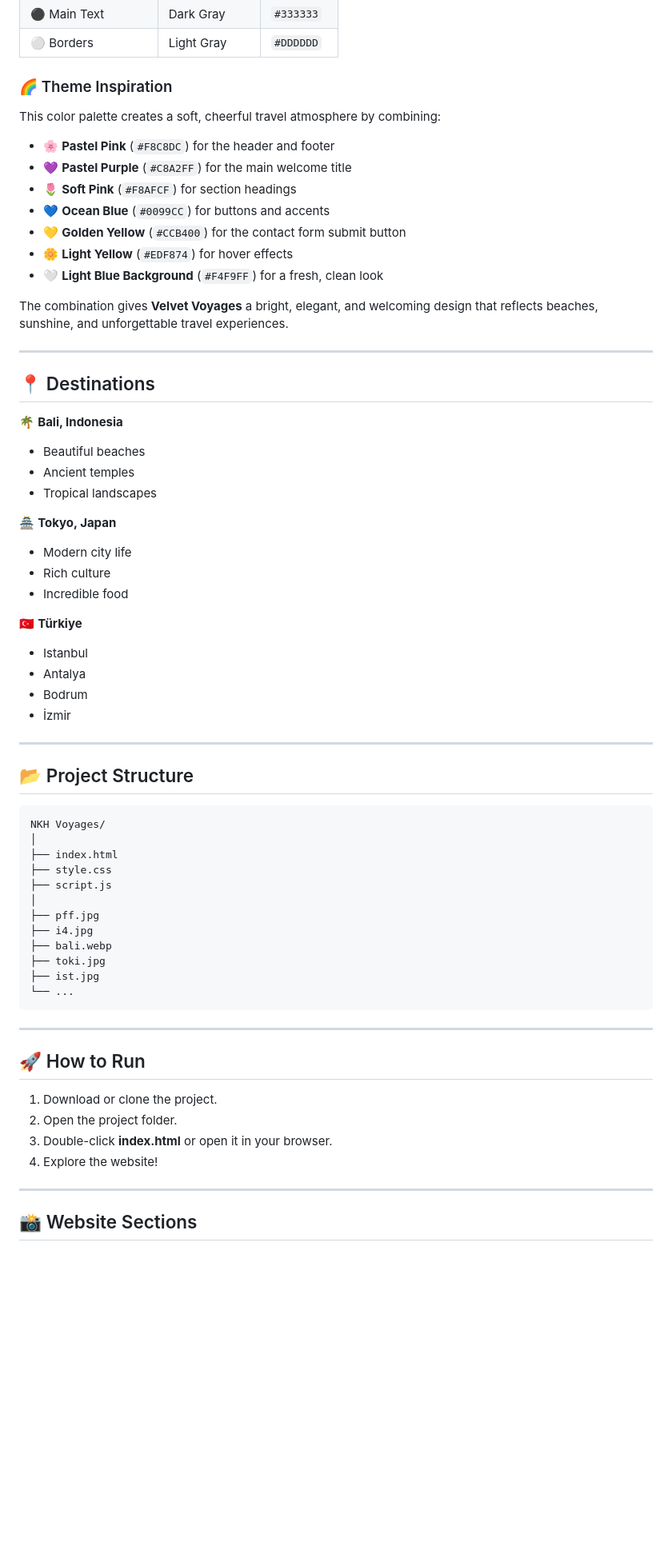
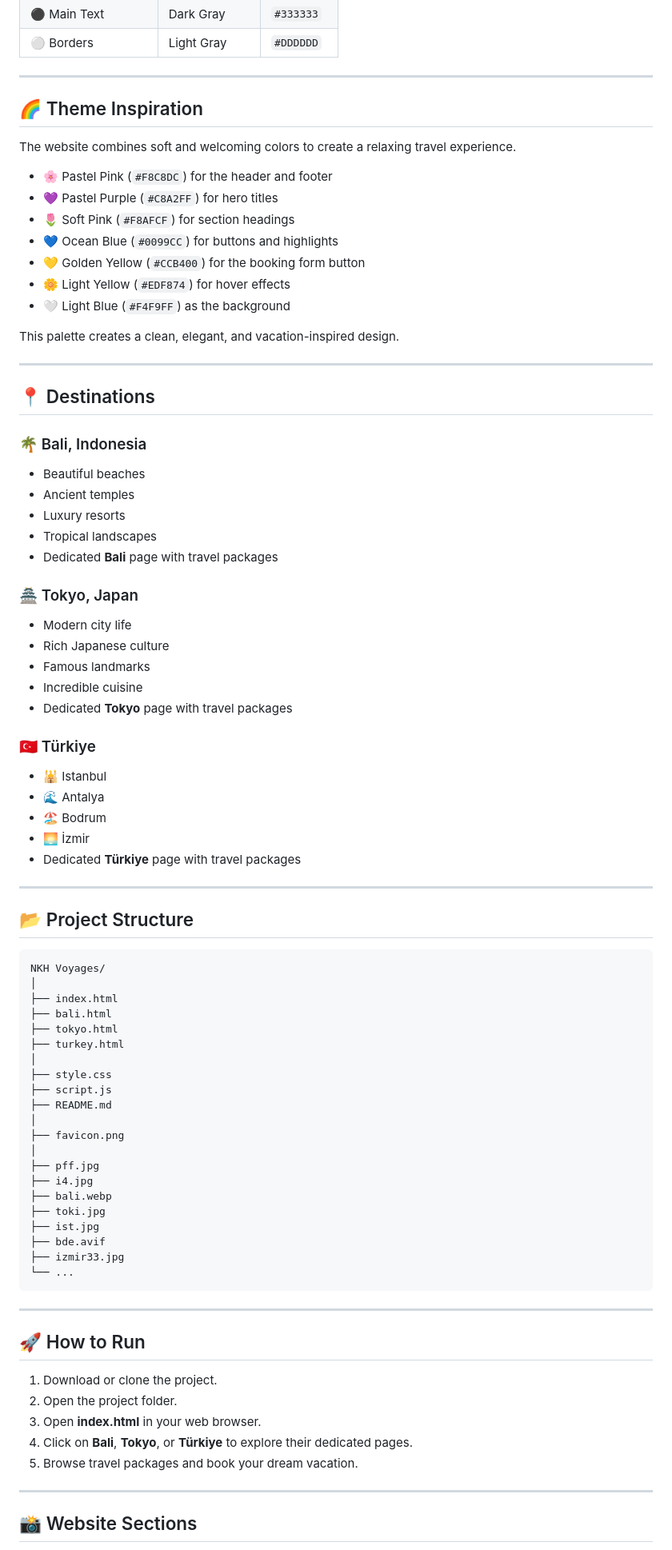
Before and after one commit to nourkhkh/GMC-finale-project, a Markdown page: README.md, the part around one of its changes. Shown at 80% size. GitHub-like rendering; blank space fills up the shorter version.

````diff
--- a/README.md
+++ b/README.md
@@ -50,39 +52,46 @@ Welcome to **Velvet Voyages**, a modern travel website designed to inspire trave
 | ⚫ Main Text | Dark Gray | `#333333` |
 | ⚪ Borders | Light Gray | `#DDDDDD` |
 
-### 🌈 Theme Inspiration
+---
 
-This color palette creates a soft, cheerful travel atmosphere by combining:
+## 🌈 Theme Inspiration
 
-- 🌸 **Pastel Pink** (`#F8C8DC`) for the header and footer
-- 💜 **Pastel Purple** (`#C8A2FF`) for the main welcome title
-- 🌷 **Soft Pink** (`#F8AFCF`) for section headings
-- 💙 **Ocean Blue** (`#0099CC`) for buttons and accents
-- 💛 **Golden Yellow** (`#CCB400`) for the contact form submit button
-- 🌼 **Light Yellow** (`#EDF874`) for hover effects
-- 🤍 **Light Blue Background** (`#F4F9FF`) for a fresh, clean look
+The website combines soft and welcoming colors to create a relaxing travel experience.
 
-The combination gives **Velvet Voyages** a bright, elegant, and welcoming design that reflects beaches, sunshine, and unforgettable travel experiences.
+- 🌸 Pastel Pink (`#F8C8DC`) for the header and footer
+- 💜 Pastel Purple (`#C8A2FF`) for hero titles
+- 🌷 Soft Pink (`#F8AFCF`) for section headings
+- 💙 Ocean Blue (`#0099CC`) for buttons and highlights
+- 💛 Golden Yellow (`#CCB400`) for the booking form button
+- 🌼 Light Yellow (`#EDF874`) for hover effects
+- 🤍 Light Blue (`#F4F9FF`) as the background
+
+This palette creates a clean, elegant, and vacation-inspired design.
 
 ---
 
 ## 📍 Destinations
 
-🌴 **Bali, Indonesia**
+### 🌴 Bali, Indonesia
 - Beautiful beaches
 - Ancient temples
+- Luxury resorts
 - Tropical landscapes
+- Dedicated **Bali** page with travel packages
 
-🏯 **Tokyo, Japan**
+### 🏯 Tokyo, Japan
 - Modern city life
-- Rich culture
-- Incredible food
+- Rich Japanese culture
+- Famous landmarks
+- Incredible cuisine
+- Dedicated **Tokyo** page with travel packages
 
-🇹🇷 **Türkiye**
-- Istanbul
-- Antalya
-- Bodrum
-- İzmir
+### 🇹🇷 Türkiye
+- 🕌 Istanbul
+- 🌊 Antalya
+- 🏖️ Bodrum
+- 🌅 İzmir
+- Dedicated **Türkiye** page with travel packages
 
 ---
 
@@ -92,14 +101,23 @@ The combination gives **Velvet Voyages** a bright, elegant, and welcoming design
 NKH Voyages/
 │
 ├── index.html
+├── bali.html
+├── tokyo.html
+├── turkey.html
+│
 ├── style.css
 ├── script.js
+├── README.md
+│
+├── favicon.png
 │
 ├── pff.jpg
 ├── i4.jpg
 ├── bali.webp
 ├── toki.jpg
 ├── ist.jpg
+├── bde.avif
+├── izmir33.jpg
 └── ...
 ```
 
@@ -109,8 +127,9 @@ NKH Voyages/
 
 1. Download or clone the project.
 2. Open the project folder.
-3. Double-click **index.html** or open it in your browser.
-4. Explore the website!
+3. Open **index.html** in your web browser.
+4. Click on **Bali**, **Tokyo**, or **Türkiye** to explore their dedicated pages.
+5. Browse travel packages and book your dream vacation.
 
 ---
 
````
Also changed, not shown: other parts of README.md (+44 -27 lines).
